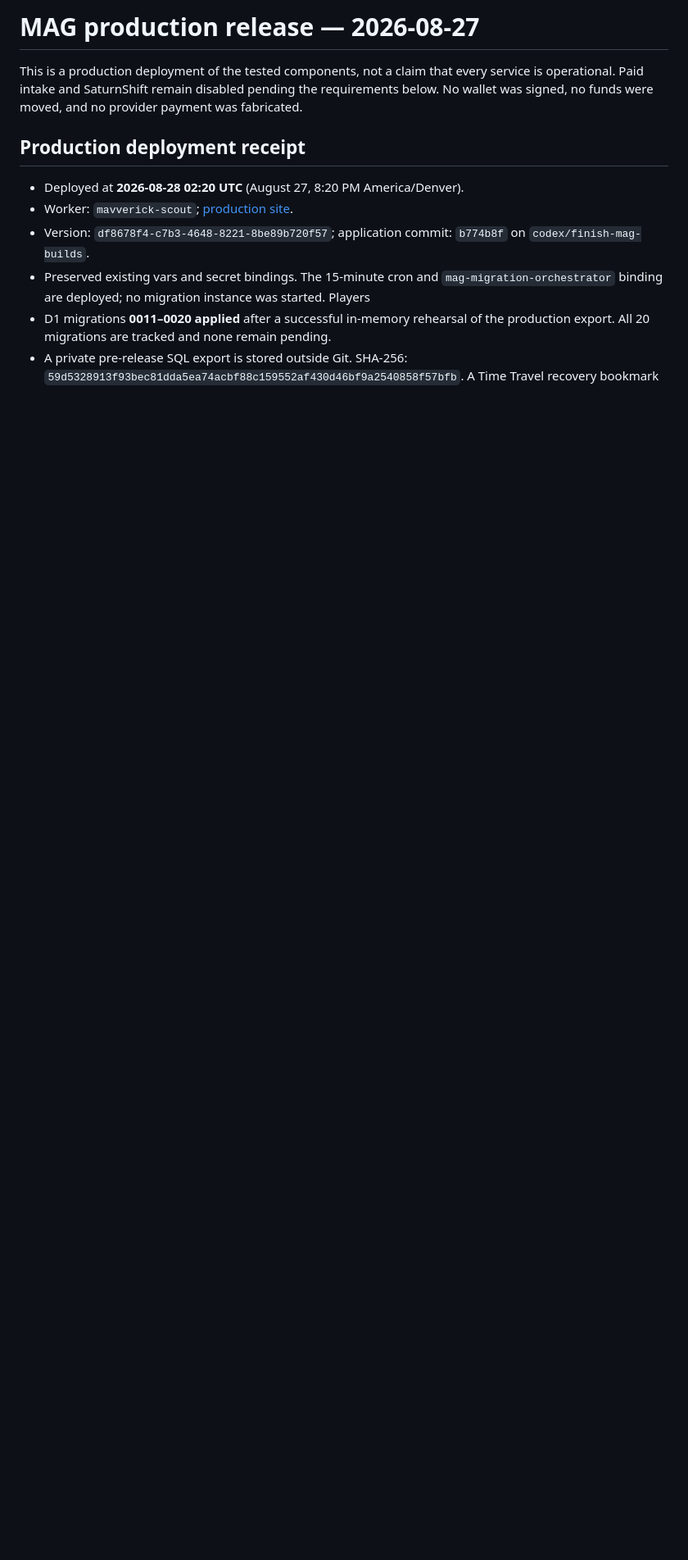
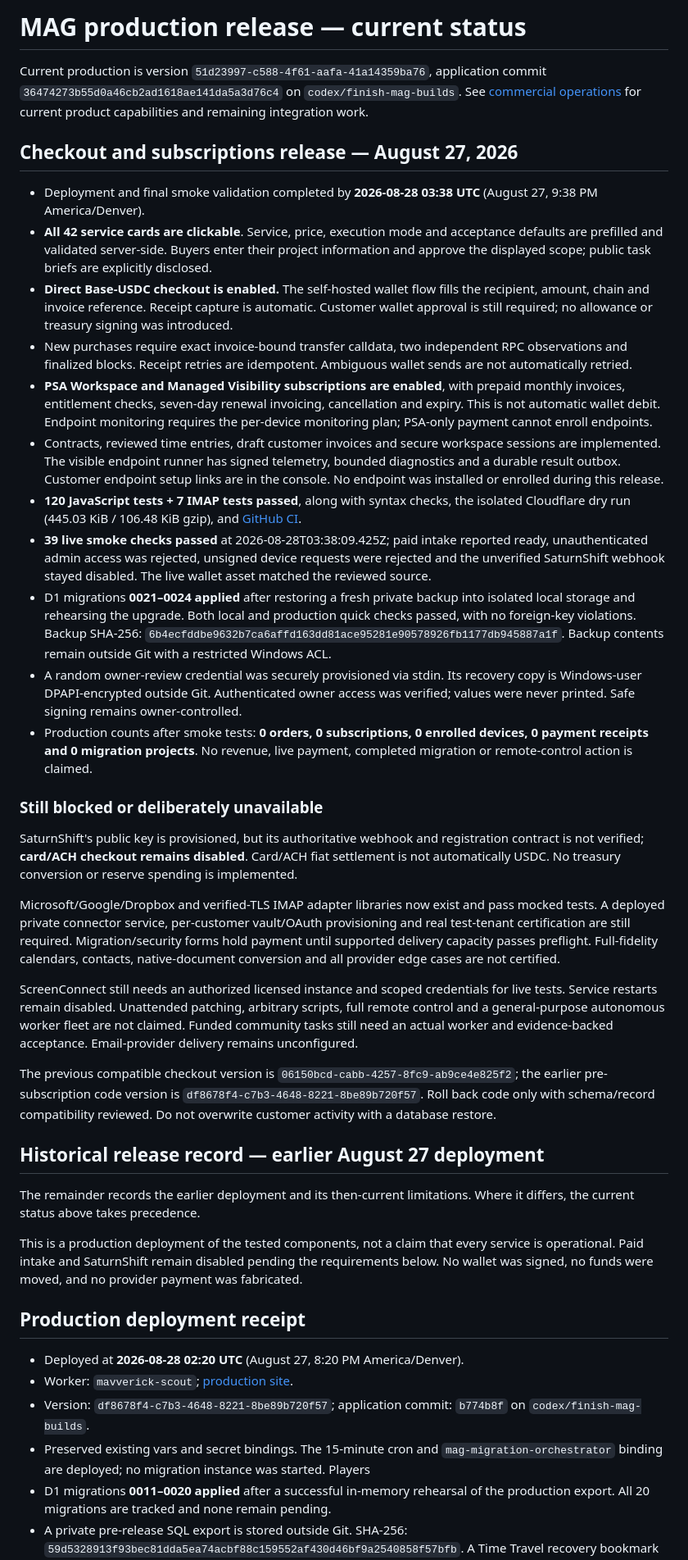
Before and after one commit to JMaverick-SecOps/MAG, a Markdown page: RELEASE_READINESS.md, the part around the change. Shown at 82% size. Drawn GitHub-style; blank space fills up the shorter version.

Commit message:
Record live checkout release evidence and remaining integration gates

```diff
--- a/RELEASE_READINESS.md
+++ b/RELEASE_READINESS.md
@@ -1,4 +1,36 @@
-# MAG production release — 2026-08-27
+# MAG production release — current status
+
+Current production is version `51d23997-c588-4f61-aafa-41a14359ba76`, application commit `36474273b55d0a46cb2ad1618ae141da5a3d76c4` on `codex/finish-mag-builds`. See [commercial operations](COMMERCIAL_OPERATIONS.md) for current product capabilities and remaining integration work.
+
+## Checkout and subscriptions release — August 27, 2026
+
+- Deployment and final smoke validation completed by **2026-08-28 03:38 UTC** (August 27, 9:38 PM America/Denver).
+- **All 42 service cards are clickable**. Service, price, execution mode and acceptance defaults are prefilled and validated server-side. Buyers enter their project information and approve the displayed scope; public task briefs are explicitly disclosed.
+- **Direct Base-USDC checkout is enabled.** The self-hosted wallet flow fills the recipient, amount, chain and invoice reference. Receipt capture is automatic. Customer wallet approval is still required; no allowance or treasury signing was introduced.
+- New purchases require exact invoice-bound transfer calldata, two independent RPC observations and finalized blocks. Receipt retries are idempotent. Ambiguous wallet sends are not automatically retried.
+- **PSA Workspace and Managed Visibility subscriptions are enabled**, with prepaid monthly invoices, entitlement checks, seven-day renewal invoicing, cancellation and expiry. This is not automatic wallet debit. Endpoint monitoring requires the per-device monitoring plan; PSA-only payment cannot enroll endpoints.
+- Contracts, reviewed time entries, draft customer invoices and secure workspace sessions are implemented. The visible endpoint runner has signed telemetry, bounded diagnostics and a durable result outbox. Customer endpoint setup links are in the console. No endpoint was installed or enrolled during this release.
+- **120 JavaScript tests + 7 IMAP tests passed**, along with syntax checks, the isolated Cloudflare dry run (445.03 KiB / 106.48 KiB gzip), and [GitHub CI](https://github.com/JMaverick-SecOps/MAG/actions/runs/33139408029).
+- **39 live smoke checks passed** at 2026-08-28T03:38:09.425Z; paid intake reported ready, unauthenticated admin access was rejected, unsigned device requests were rejected and the unverified SaturnShift webhook stayed disabled. The live wallet asset matched the reviewed source.
+- D1 migrations **0021–0024 applied** after restoring a fresh private backup into isolated local storage and rehearsing the upgrade. Both local and production quick checks passed, with no foreign-key violations. Backup SHA-256: `6b4ecfddbe9632b7ca6affd163dd81ace95281e90578926fb1177db945887a1f`. Backup contents remain outside Git with a restricted Windows ACL.
+- A random owner-review credential was securely provisioned via stdin. Its recovery copy is Windows-user DPAPI-encrypted outside Git. Authenticated owner access was verified; values were never printed. Safe signing remains owner-controlled.
+- Production counts after smoke tests: **0 orders, 0 subscriptions, 0 enrolled devices, 0 payment receipts and 0 migration projects**. No revenue, live payment, completed migration or remote-control action is claimed.
+
+### Still blocked or deliberately unavailable
+
+SaturnShift's public key is provisioned, but its authoritative webhook and registration contract is not verified; **card/ACH checkout remains disabled**. Card/ACH fiat settlement is not automatically USDC. No treasury conversion or reserve spending is implemented.
+
+Microsoft/Google/Dropbox and verified-TLS IMAP adapter libraries now exist and pass mocked tests. A deployed private connector service, per-customer vault/OAuth provisioning and real test-tenant certification are still required. Migration/security forms hold payment until supported delivery capacity passes preflight. Full-fidelity calendars, contacts, native-document conversion and all provider edge cases are not certified.
+
+ScreenConnect still needs an authorized licensed instance and scoped credentials for live tests. Service restarts remain disabled. Unattended patching, arbitrary scripts, full remote control and a general-purpose autonomous worker fleet are not claimed. Funded community tasks still need an actual worker and evidence-backed acceptance. Email-provider delivery remains unconfigured.
+
+The previous compatible checkout version is `06150bcd-cabb-4257-8fc9-ab9ce4e825f2`; the earlier pre-subscription code version is `df8678f4-c7b3-4648-8221-8be89b720f57`. Roll back code only with schema/record compatibility reviewed. Do not overwrite customer activity with a database restore.
+
+## Historical release record — earlier August 27 deployment
+
+The remainder records the earlier deployment and its then-current limitations. Where it differs, the current status above takes precedence.
+
+
 
 This is a production deployment of the tested components, not a claim that every service is operational. Paid intake and SaturnShift remain disabled pending the requirements below.
 No wallet was signed, no funds were moved, and no provider payment was fabricated.
```
